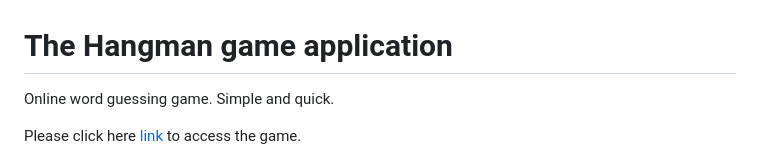
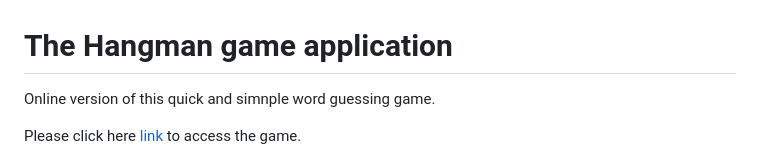
Before and after one commit to Roxana1981/thehangman, a Markdown page: README.md, the part around the change. Drawn GitHub-style.

Commit message:
Update initial section of Readme

```diff
--- a/README.md
+++ b/README.md
@@ -1,5 +1,5 @@
 # The Hangman game application
-Online word guessing game. Simple and quick.
+Online version of this quick and simnple word guessing game.
 
 Please click here [link](https://thehangman.herokuapp.com/) to access the game.
 
```
